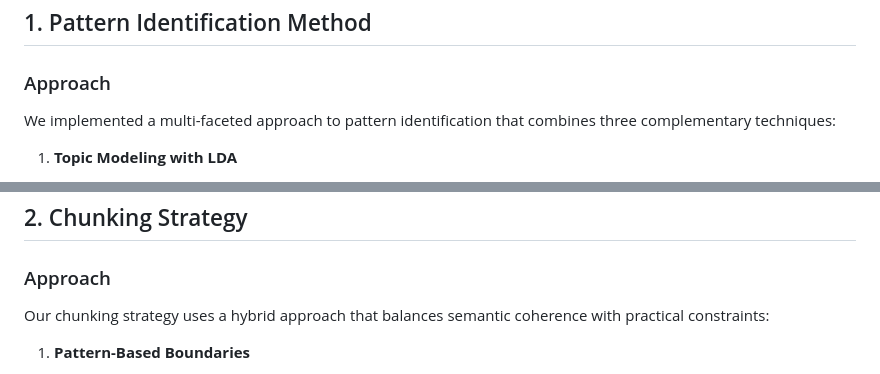
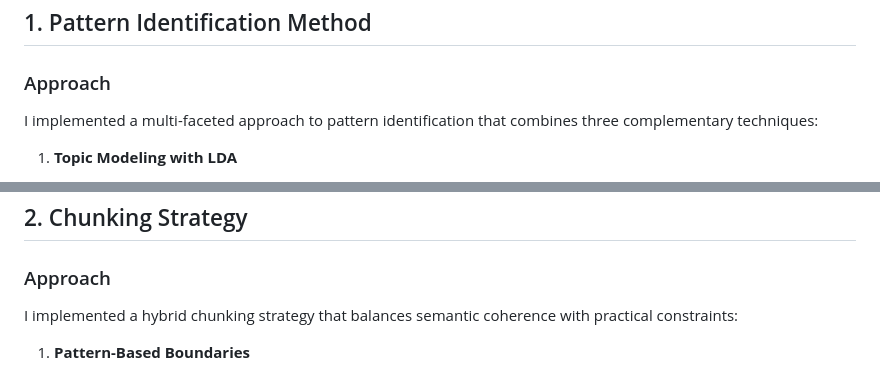
Before and after one commit to safiurrrehman/lightrag-documents-chunker, a Markdown page: REASONING.md, 2 parts joined by grey strips. GitHub-like rendering.

```diff
--- a/REASONING.md
+++ b/REASONING.md
@@ -5,7 +5,7 @@ This document outlines the key design decisions, assumptions, and trade-offs mad
 ## 1. Pattern Identification Method
 
 ### Approach
-We implemented a multi-faceted approach to pattern identification that combines three complementary techniques:
+I implemented a multi-faceted approach to pattern identification that combines three complementary techniques:
 
 1. **Topic Modeling with LDA**
    - Identifies abstract themes across documents
@@ -34,7 +34,7 @@ This multi-faceted approach was chosen because:
 ## 2. Chunking Strategy
 
 ### Approach
-Our chunking strategy uses a hybrid approach that balances semantic coherence with practical constraints:
+I implemented a hybrid chunking strategy that balances semantic coherence with practical constraints:
 
 1. **Pattern-Based Boundaries**
    - Uses identified clusters as natural boundaries for chunks
```
